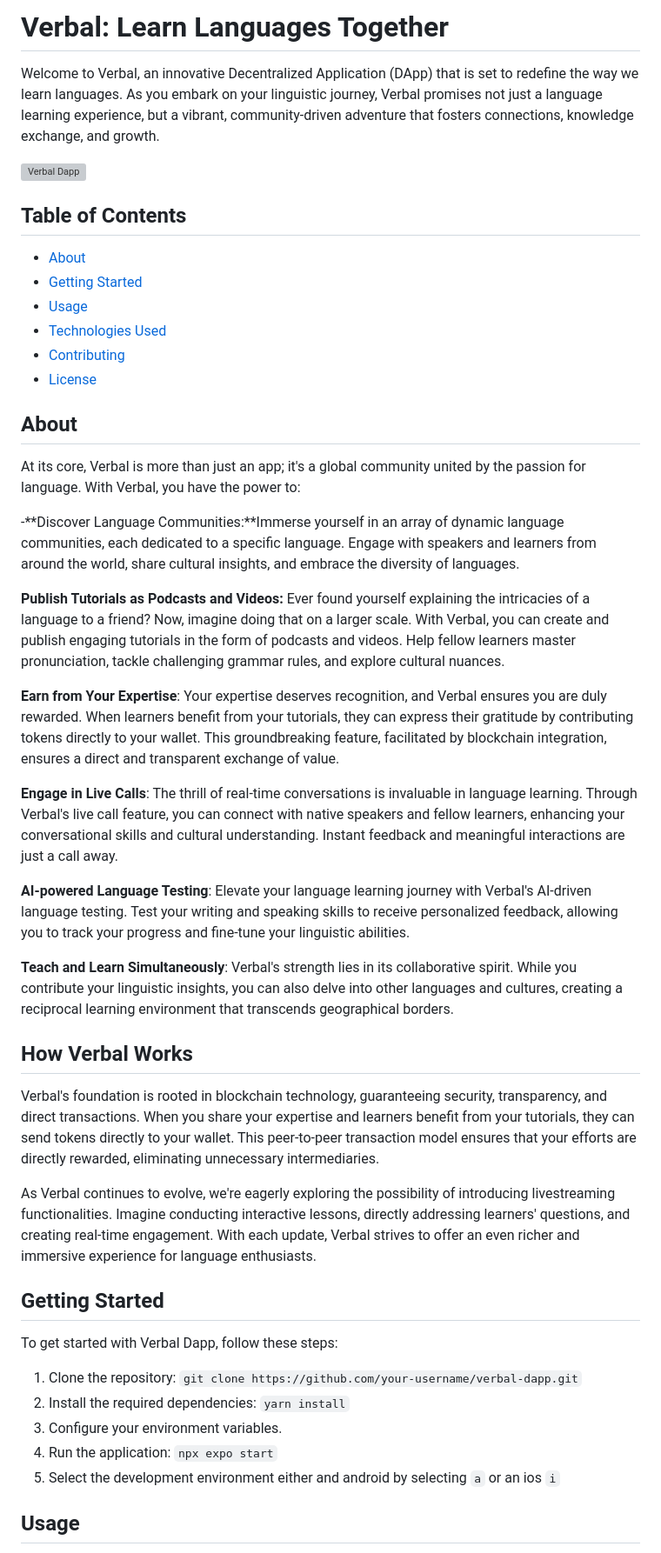
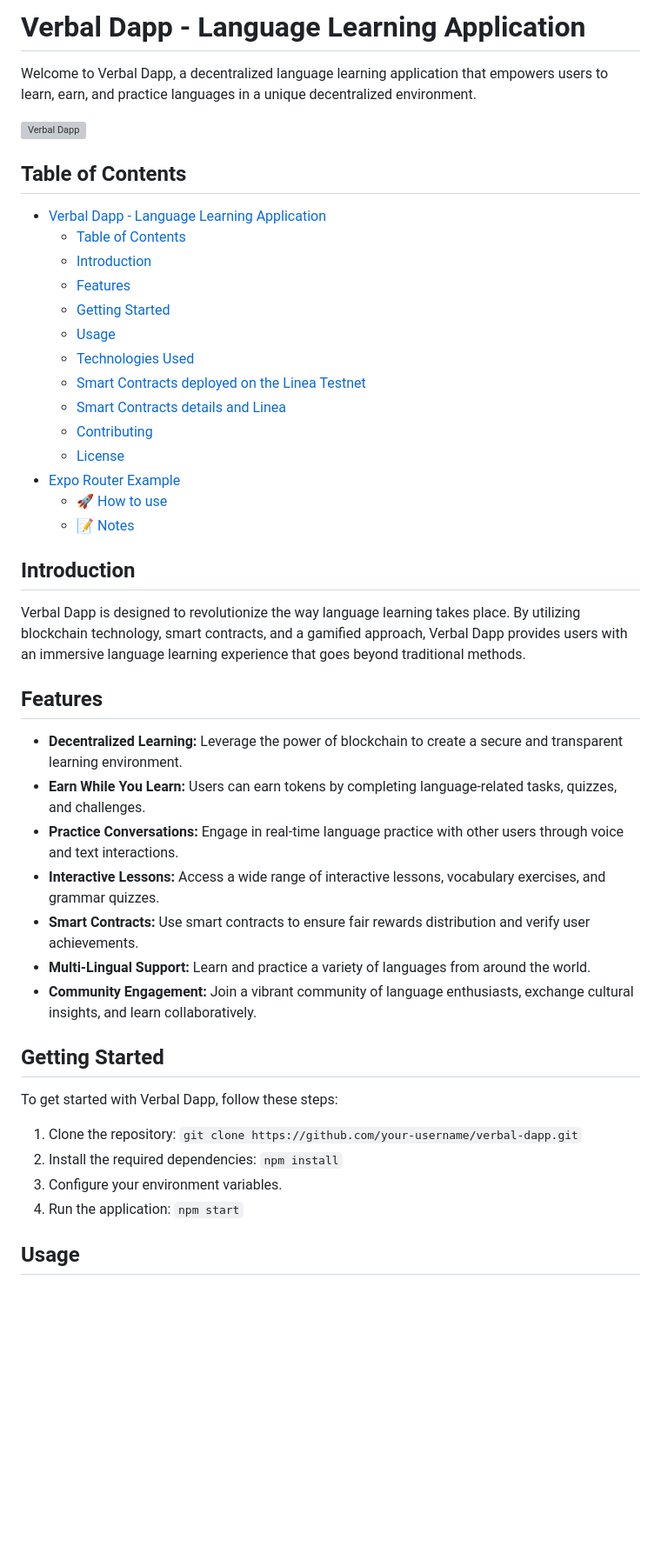
Before and after one commit to joeephwild/verbal-app, a Markdown page: README.md, the part around one of its changes. Shown at 87% size. Drawn GitHub-style; blank space fills up the shorter version; grey boxes are pictures that could not be loaded.

Commit message:
chore: update readme

```diff
--- a/README.md
+++ b/README.md
@@ -1,49 +1,48 @@
-# Verbal: Learn Languages Together
+# Verbal Dapp - Language Learning Application
 
-Welcome to Verbal, an innovative Decentralized Application (DApp) that is set to redefine the way we learn languages. As you embark on your linguistic journey, Verbal promises not just a language learning experience, but a vibrant, community-driven adventure that fosters connections, knowledge exchange, and growth.
+Welcome to Verbal Dapp, a decentralized language learning application that empowers users to learn, earn, and practice languages in a unique decentralized environment.
 
 ![Verbal Dapp](/images/verbal-dapp-screenshot.png)
 
 ## Table of Contents
 
-- [About](#About)
-- [Getting Started](#getting-started)
-- [Usage](#usage)
-- [Technologies Used](#technologies-used)
-- [Contributing](#contributing)
-- [License](#license)
+- [Verbal Dapp - Language Learning Application](#verbal-dapp---language-learning-application)
+  - [Table of Contents](#table-of-contents)
+  - [Introduction](#introduction)
+  - [Features](#features)
+  - [Getting Started](#getting-started)
+  - [Usage](#usage)
+  - [Technologies Used](#technologies-used)
+  - [Smart Contracts deployed on the Linea Testnet](#smart-contracts-deployed-on-the-linea-testnet)
+  - [Smart Contracts details and Linea](#smart-contracts-details-and-linea)
+  - [Contributing](#contributing)
+  - [License](#license)
+- [Expo Router Example](#expo-router-example)
+  - [🚀 How to use](#-how-to-use)
+  - [📝 Notes](#-notes)
 
-## About
+## Introduction
 
-At its core, Verbal is more than just an app; it's a global community united by the passion for language. With Verbal, you have the power to:
+Verbal Dapp is designed to revolutionize the way language learning takes place. By utilizing blockchain technology, smart contracts, and a gamified approach, Verbal Dapp provides users with an immersive language learning experience that goes beyond traditional methods.
 
--**Discover Language Communities:**Immerse yourself in an array of dynamic language communities, each dedicated to a specific language. Engage with speakers and learners from around the world, share cultural insights, and embrace the diversity of languages.
+## Features
 
-**Publish Tutorials as Podcasts and Videos:** Ever found yourself explaining the intricacies of a language to a friend? Now, imagine doing that on a larger scale. With Verbal, you can create and publish engaging tutorials in the form of podcasts and videos. Help fellow learners master pronunciation, tackle challenging grammar rules, and explore cultural nuances.
-
-**Earn from Your Expertise**: Your expertise deserves recognition, and Verbal ensures you are duly rewarded. When learners benefit from your tutorials, they can express their gratitude by contributing tokens directly to your wallet. This groundbreaking feature, facilitated by blockchain integration, ensures a direct and transparent exchange of value.
-
-**Engage in Live Calls**: The thrill of real-time conversations is invaluable in language learning. Through Verbal's live call feature, you can connect with native speakers and fellow learners, enhancing your conversational skills and cultural understanding. Instant feedback and meaningful interactions are just a call away.
-
-**AI-powered Language Testing**: Elevate your language learning journey with Verbal's AI-driven language testing. Test your writing and speaking skills to receive personalized feedback, allowing you to track your progress and fine-tune your linguistic abilities.
-
-**Teach and Learn Simultaneously**: Verbal's strength lies in its collaborative spirit. While you contribute your linguistic insights, you can also delve into other languages and cultures, creating a reciprocal learning environment that transcends geographical borders.
-
-## How Verbal Works
-Verbal's foundation is rooted in blockchain technology, guaranteeing security, transparency, and direct transactions. When you share your expertise and learners benefit from your tutorials, they can send tokens directly to your wallet. This peer-to-peer transaction model ensures that your efforts are directly rewarded, eliminating unnecessary intermediaries.
-
-As Verbal continues to evolve, we're eagerly exploring the possibility of introducing livestreaming functionalities. Imagine conducting interactive lessons, directly addressing learners' questions, and creating real-time engagement. With each update, Verbal strives to offer an even richer and immersive experience for language enthusiasts.
-
+- **Decentralized Learning:** Leverage the power of blockchain to create a secure and transparent learning environment.
+- **Earn While You Learn:** Users can earn tokens by completing language-related tasks, quizzes, and challenges.
+- **Practice Conversations:** Engage in real-time language practice with other users through voice and text interactions.
+- **Interactive Lessons:** Access a wide range of interactive lessons, vocabulary exercises, and grammar quizzes.
+- **Smart Contracts:** Use smart contracts to ensure fair rewards distribution and verify user achievements.
+- **Multi-Lingual Support:** Learn and practice a variety of languages from around the world.
+- **Community Engagement:** Join a vibrant community of language enthusiasts, exchange cultural insights, and learn collaboratively.
 
 ## Getting Started
 
 To get started with Verbal Dapp, follow these steps:
 
 1. Clone the repository: `git clone https://github.com/your-username/verbal-dapp.git`
-2. Install the required dependencies: `yarn install`
+2. Install the required dependencies: `npm install`
 3. Configure your environment variables.
-4. Run the application: `npx expo start`
-5. Select the development environment either and android by selecting `a` or an ios `i`
+4. Run the application: `npm start`
 
 ## Usage
 
```
Also changed, not shown: other parts of README.md (+10 -0 lines).
